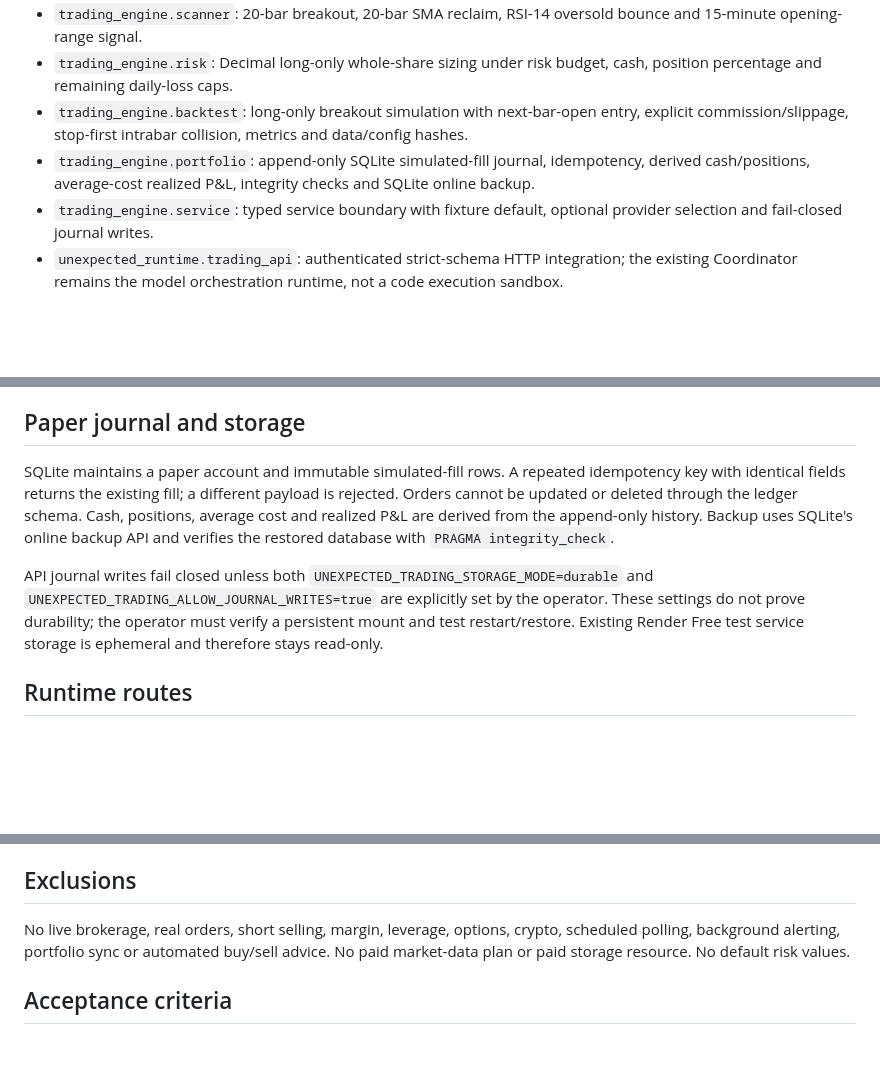
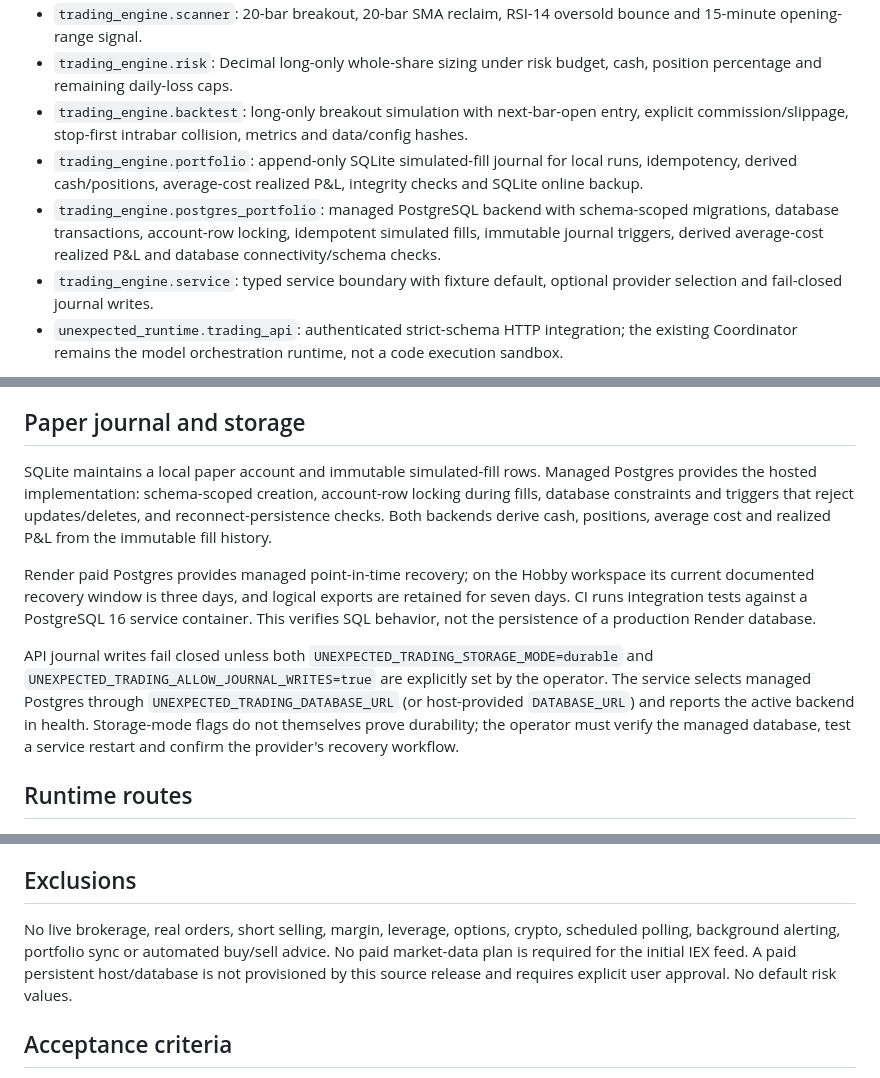
Before and after one commit to soueilouay-creator/uneXpected-, a Markdown page: docs/specs/2026-11-01-trading-engine-v0.2.0.md, 3 parts joined by grey strips. Drawn GitHub-style; blank space fills up the shorter version.

```diff
--- a/docs/specs/2026-11-01-trading-engine-v0.2.0.md
+++ b/docs/specs/2026-11-01-trading-engine-v0.2.0.md
@@ -16,7 +16,8 @@ Provide an executable trading-research engine behind uneXpected's typed API and
 - `trading_engine.scanner`: 20-bar breakout, 20-bar SMA reclaim, RSI-14 oversold bounce and 15-minute opening-range signal.
 - `trading_engine.risk`: Decimal long-only whole-share sizing under risk budget, cash, position percentage and remaining daily-loss caps.
 - `trading_engine.backtest`: long-only breakout simulation with next-bar-open entry, explicit commission/slippage, stop-first intrabar collision, metrics and data/config hashes.
-- `trading_engine.portfolio`: append-only SQLite simulated-fill journal, idempotency, derived cash/positions, average-cost realized P&L, integrity checks and SQLite online backup.
+- `trading_engine.portfolio`: append-only SQLite simulated-fill journal for local runs, idempotency, derived cash/positions, average-cost realized P&L, integrity checks and SQLite online backup.
+- `trading_engine.postgres_portfolio`: managed PostgreSQL backend with schema-scoped migrations, database transactions, account-row locking, idempotent simulated fills, immutable journal triggers, derived average-cost realized P&L and database connectivity/schema checks.
 - `trading_engine.service`: typed service boundary with fixture default, optional provider selection and fail-closed journal writes.
 - `unexpected_runtime.trading_api`: authenticated strict-schema HTTP integration; the existing Coordinator remains the model orchestration runtime, not a code execution sandbox.
 
@@ -36,9 +37,11 @@ A signal is computed after a completed bar close. Entry is at the following bar
 
 ## Paper journal and storage
 
-SQLite maintains a paper account and immutable simulated-fill rows. A repeated idempotency key with identical fields returns the existing fill; a different payload is rejected. Orders cannot be updated or deleted through the ledger schema. Cash, positions, average cost and realized P&L are derived from the append-only history. Backup uses SQLite's online backup API and verifies the restored database with `PRAGMA integrity_check`.
+SQLite maintains a local paper account and immutable simulated-fill rows. Managed Postgres provides the hosted implementation: schema-scoped creation, account-row locking during fills, database constraints and triggers that reject updates/deletes, and reconnect-persistence checks. Both backends derive cash, positions, average cost and realized P&L from the immutable fill history.
 
-API journal writes fail closed unless both `UNEXPECTED_TRADING_STORAGE_MODE=durable` and `UNEXPECTED_TRADING_ALLOW_JOURNAL_WRITES=true` are explicitly set by the operator. These settings do not prove durability; the operator must verify a persistent mount and test restart/restore. Existing Render Free test service storage is ephemeral and therefore stays read-only.
+Render paid Postgres provides managed point-in-time recovery; on the Hobby workspace its current documented recovery window is three days, and logical exports are retained for seven days. CI runs integration tests against a PostgreSQL 16 service container. This verifies SQL behavior, not the persistence of a production Render database.
+
+API journal writes fail closed unless both `UNEXPECTED_TRADING_STORAGE_MODE=durable` and `UNEXPECTED_TRADING_ALLOW_JOURNAL_WRITES=true` are explicitly set by the operator. The service selects managed Postgres through `UNEXPECTED_TRADING_DATABASE_URL` (or host-provided `DATABASE_URL`) and reports the active backend in health. Storage-mode flags do not themselves prove durability; the operator must verify the managed database, test a service restart and confirm the provider's recovery workflow.
 
 ## Runtime routes
 
@@ -55,7 +58,7 @@ All routes require the existing runtime bearer token, use the request rate limit
 
 ## Exclusions
 
-No live brokerage, real orders, short selling, margin, leverage, options, crypto, scheduled polling, background alerting, portfolio sync or automated buy/sell advice. No paid market-data plan or paid storage resource. No default risk values.
+No live brokerage, real orders, short selling, margin, leverage, options, crypto, scheduled polling, background alerting, portfolio sync or automated buy/sell advice. No paid market-data plan is required for the initial IEX feed. A paid persistent host/database is not provisioned by this source release and requires explicit user approval. No default risk values.
 
 ## Acceptance criteria
 
```
Also changed, not shown: DEPLOY.md (+18 -4 lines), docs/plans/2026-11-01-trading-engine-v0.2.0-implementation-plan.md (+11 -3 lines).
